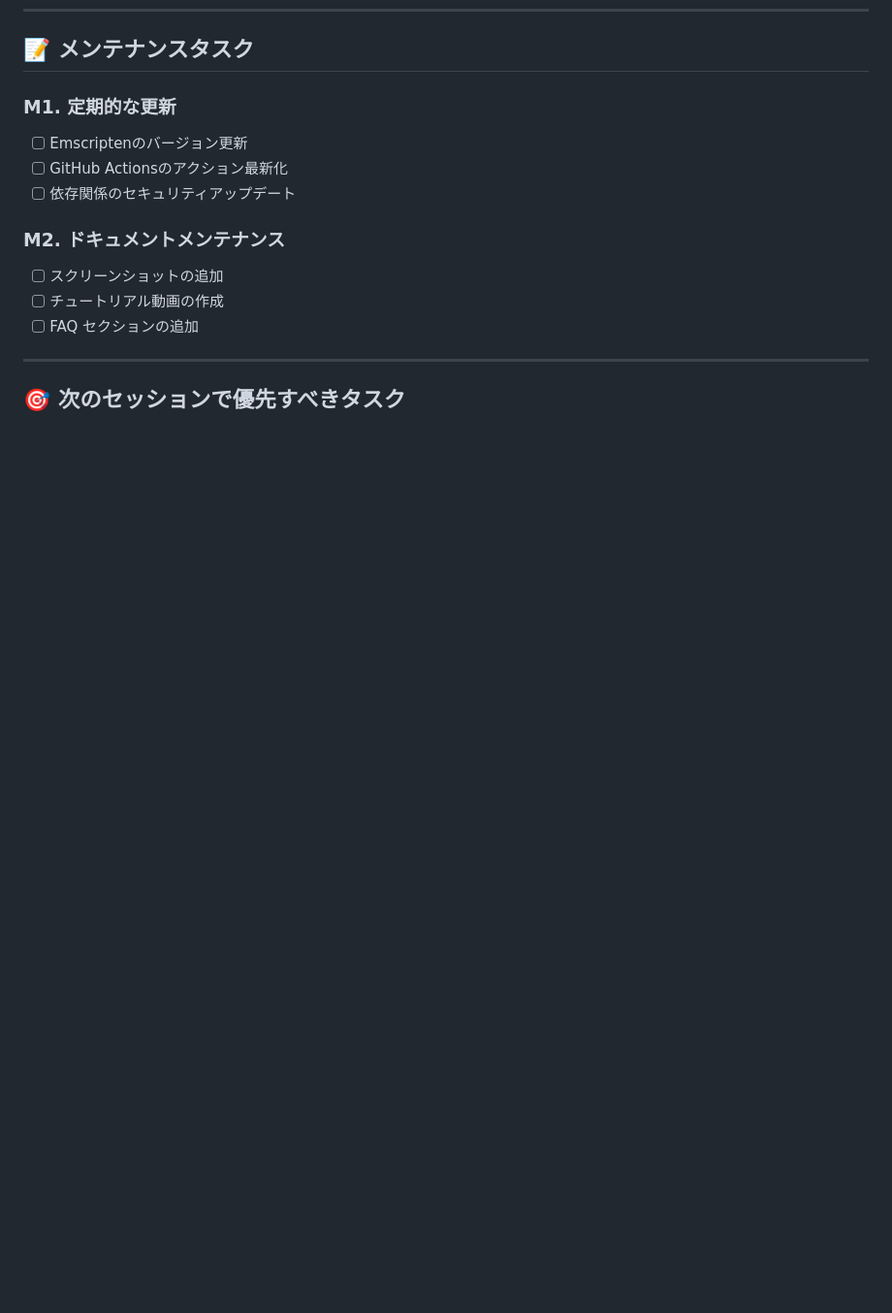
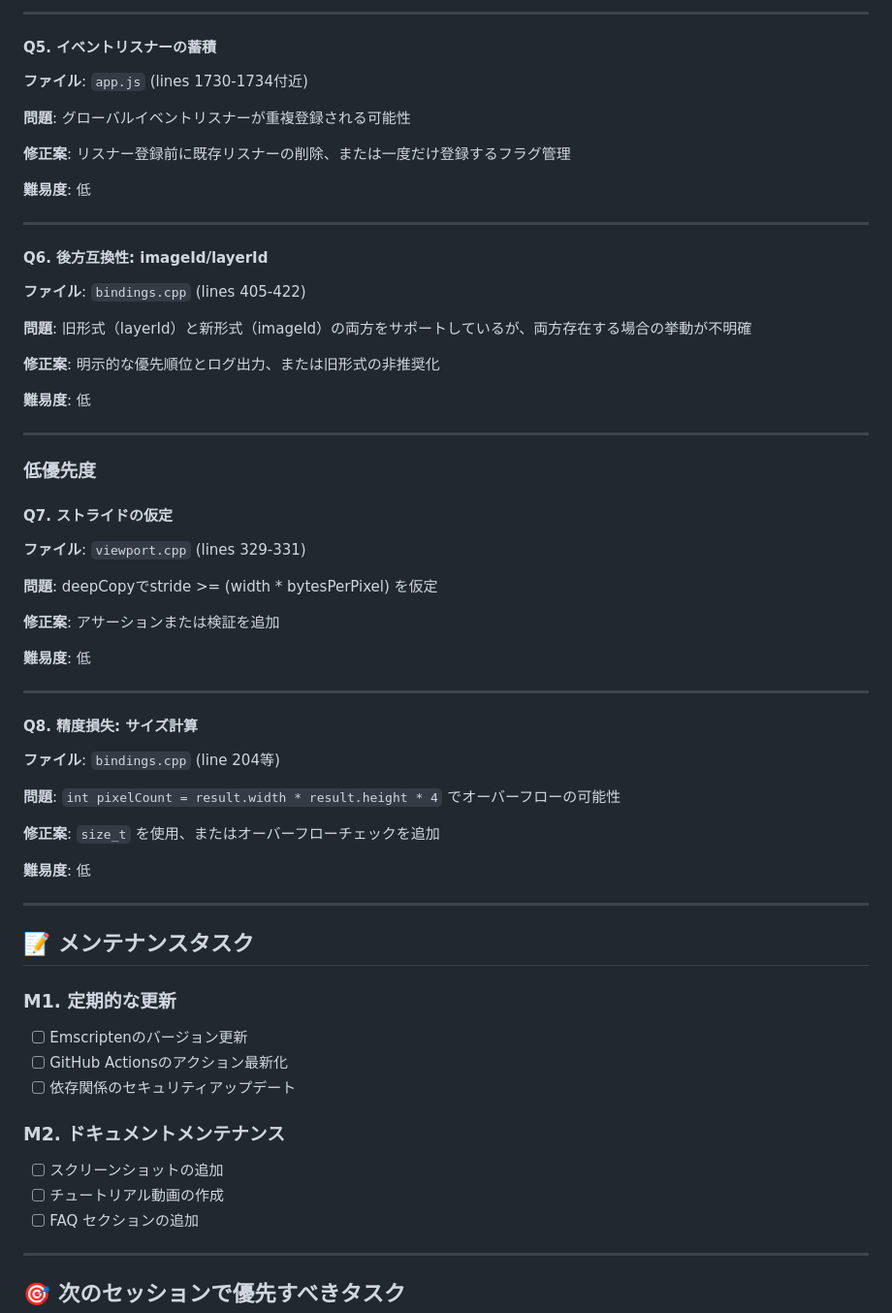
Before and after one commit to ainyan03/claude_code_test, a Markdown page: image-transform-preview/TODO.md, the part around one of its changes. Shown at 97% size. Rendered like a GitHub page; blank space fills up the shorter version.

```diff
--- a/image-transform-preview/TODO.md
+++ b/image-transform-preview/TODO.md
@@ -292,3 +366,51 @@
+---
+
+#### Q5. イベントリスナーの蓄積
+**ファイル**: `app.js` (lines 1730-1734付近)
+
+**問題**: グローバルイベントリスナーが重複登録される可能性
+
+**修正案**: リスナー登録前に既存リスナーの削除、または一度だけ登録するフラグ管理
+
+**難易度**: 低
+
+---
+
+#### Q6. 後方互換性: imageId/layerId
+**ファイル**: `bindings.cpp` (lines 405-422)
+
+**問題**: 旧形式（layerId）と新形式（imageId）の両方をサポートしているが、両方存在する場合の挙動が不明確
+
+**修正案**: 明示的な優先順位とログ出力、または旧形式の非推奨化
+
+**難易度**: 低
+
+---
+
+### 低優先度
+
+#### Q7. ストライドの仮定
+**ファイル**: `viewport.cpp` (lines 329-331)
+
+**問題**: deepCopyでstride >= (width * bytesPerPixel) を仮定
+
+**修正案**: アサーションまたは検証を追加
+
+**難易度**: 低
+
+---
+
+#### Q8. 精度損失: サイズ計算
+**ファイル**: `bindings.cpp` (line 204等)
+
+**問題**: `int pixelCount = result.width * result.height * 4` でオーバーフローの可能性
+
+**修正案**: `size_t` を使用、またはオーバーフローチェックを追加
+
+**難易度**: 低
+
+---
+
 ## 📝 メンテナンスタスク
 
 ### M1. 定期的な更新
```
Also changed, not shown: other parts of image-transform-preview/TODO.md (+74 -0 lines).
